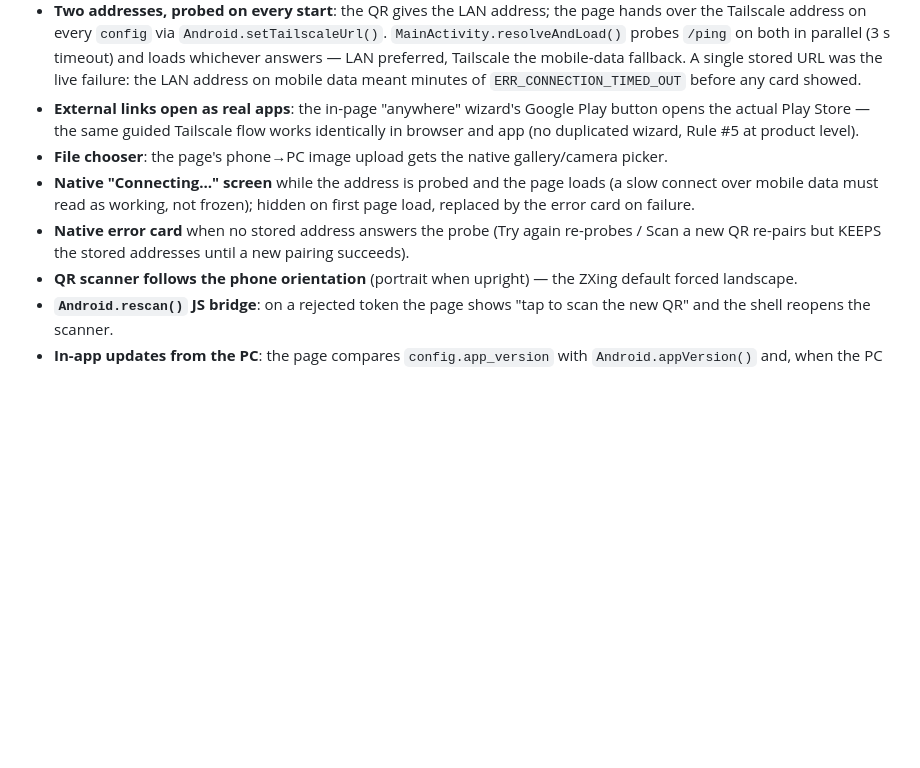
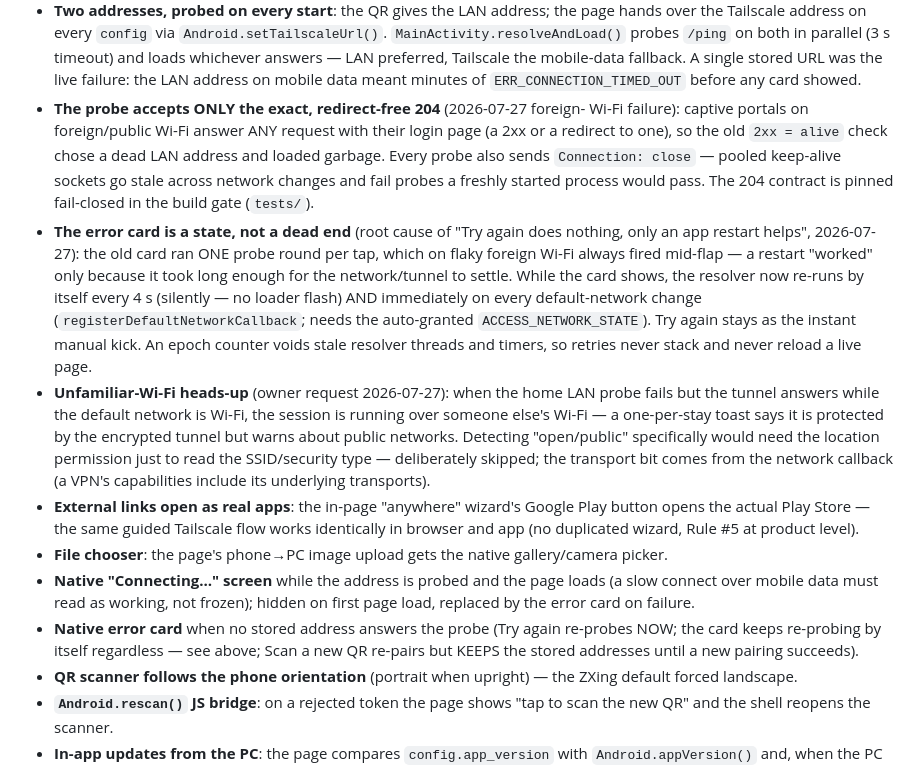
Before and after one commit to UVuruna/Remote-User, a Markdown page: android/___android.md, the part around the change. Rendered like a GitHub page; blank space fills up the shorter version.

Commit message:
0.0.092 Documentation - connection-resilience notes in android folder doc and CLAUDE.md

```diff
--- a/android/___android.md
+++ b/android/___android.md
@@ -31,6 +31,31 @@ scanner). Package `com.uvuruna.remoteuser`, min Android 8 (API 26).
   preferred, Tailscale the mobile-data fallback. A single stored URL was the
   live failure: the LAN address on mobile data meant minutes of
   `ERR_CONNECTION_TIMED_OUT` before any card showed.
+- **The probe accepts ONLY the exact, redirect-free 204** (2026-07-27 foreign-
+  Wi-Fi failure): captive portals on foreign/public Wi-Fi answer ANY request
+  with their login page (a 2xx or a redirect to one), so the old `2xx = alive`
+  check chose a dead LAN address and loaded garbage. Every probe also sends
+  `Connection: close` — pooled keep-alive sockets go stale across network
+  changes and fail probes a freshly started process would pass. The 204
+  contract is pinned fail-closed in the build gate (`tests/`).
+- **The error card is a state, not a dead end** (root cause of "Try again
+  does nothing, only an app restart helps", 2026-07-27): the old card ran ONE
+  probe round per tap, which on flaky foreign Wi-Fi always fired mid-flap —
+  a restart "worked" only because it took long enough for the network/tunnel
+  to settle. While the card shows, the resolver now re-runs by itself every
+  4 s (silently — no loader flash) AND immediately on every default-network
+  change (`registerDefaultNetworkCallback`; needs the auto-granted
+  `ACCESS_NETWORK_STATE`). Try again stays as the instant manual kick. An
+  epoch counter voids stale resolver threads and timers, so retries never
+  stack and never reload a live page.
+- **Unfamiliar-Wi-Fi heads-up** (owner request 2026-07-27): when the home LAN
+  probe fails but the tunnel answers while the default network is Wi-Fi, the
+  session is running over someone else's Wi-Fi — a one-per-stay toast says it
+  is protected by the encrypted tunnel but warns about public networks.
+  Detecting "open/public" specifically would need the location permission
+  just to read the SSID/security type — deliberately skipped; the transport
+  bit comes from the network callback (a VPN's capabilities include its
+  underlying transports).
 - **External links open as real apps**: the in-page "anywhere" wizard's
   Google Play button opens the actual Play Store — the same guided Tailscale
   flow works identically in browser and app (no duplicated wizard, Rule #5
@@ -41,8 +66,9 @@ scanner). Package `com.uvuruna.remoteuser`, min Android 8 (API 26).
   loads (a slow connect over mobile data must read as working, not frozen);
   hidden on first page load, replaced by the error card on failure.
 - **Native error card** when no stored address answers the probe (Try again
-  re-probes / Scan a new QR re-pairs but KEEPS the stored addresses until a
-  new pairing succeeds).
+  re-probes NOW; the card keeps re-probing by itself regardless — see above;
+  Scan a new QR re-pairs but KEEPS the stored addresses until a new pairing
+  succeeds).
 - **QR scanner follows the phone orientation** (portrait when upright) — the
   ZXing default forced landscape.
 - **`Android.rescan()` JS bridge**: on a rejected token the page shows
```
Also changed, not shown: CLAUDE.md (+1 -1 lines).
